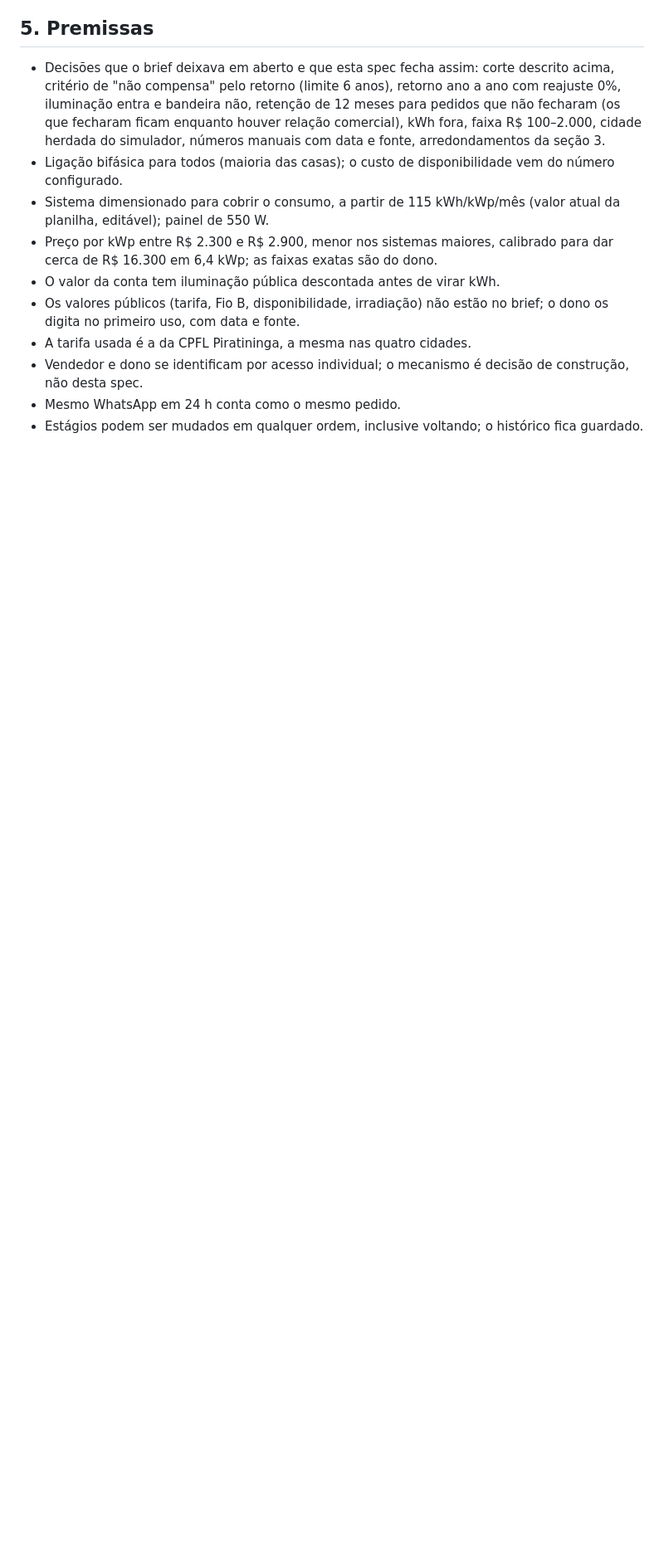
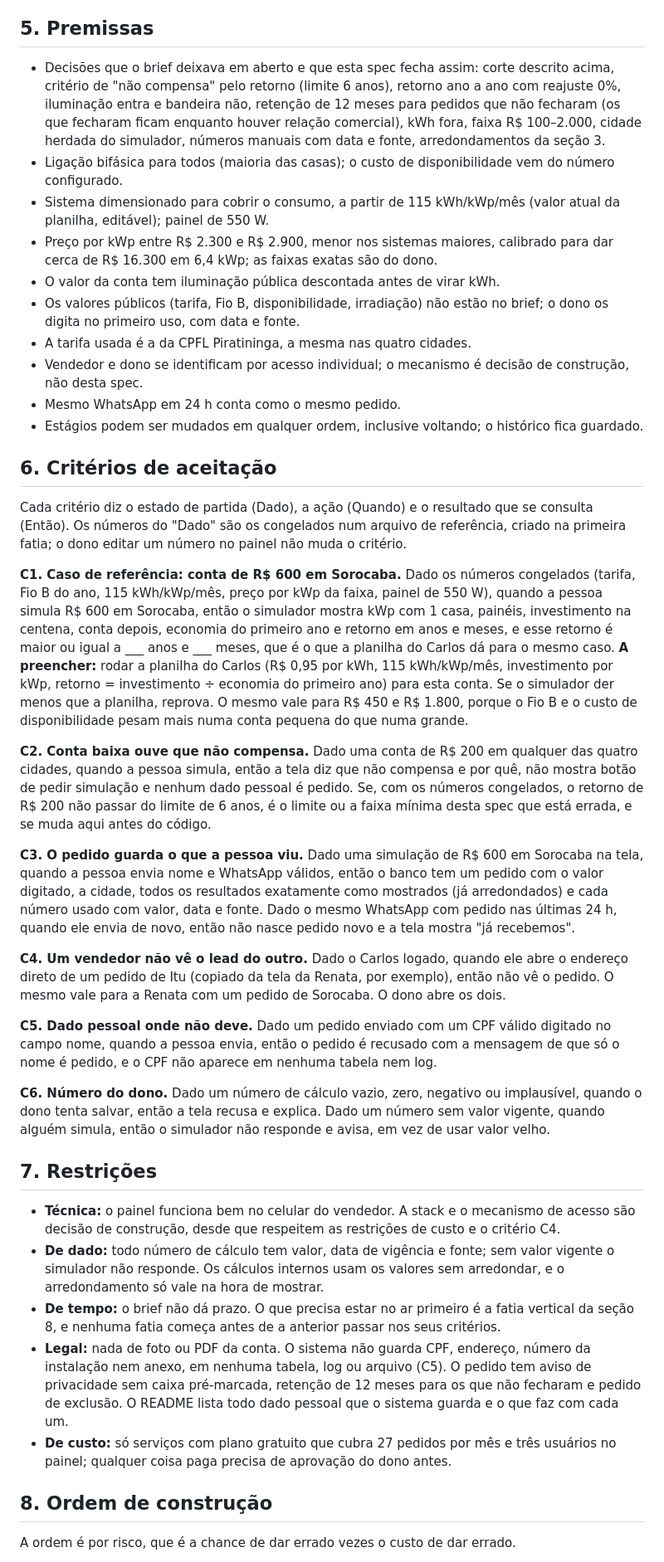
Before and after one commit to ltodarosouza/ravena-simulador, a Markdown page: SPEC.md, the part around one of its changes. Shown at 83% size. Drawn GitHub-style; blank space fills up the shorter version.

Commit message:
Escreve a spec como contrato: critérios, restrições, ordem das fatias e verificação ponta a ponta
Co-Authored-By: Claude Sonnet 5.5 <noreply@anthropic.com>

```diff
--- a/SPEC.md
+++ b/SPEC.md
@@ -56,3 +56,32 @@ A cidade do pedido é a do simulador e não é pedida de novo.
 - Vendedor e dono se identificam por acesso individual; o mecanismo é decisão de construção, não desta spec.
 - Mesmo WhatsApp em 24 h conta como o mesmo pedido.
 - Estágios podem ser mudados em qualquer ordem, inclusive voltando; o histórico fica guardado.
+
+## 6. Critérios de aceitação
+
+Cada critério diz o estado de partida (Dado), a ação (Quando) e o resultado que se consulta (Então). Os números do "Dado" são os congelados num arquivo de referência, criado na primeira fatia; o dono editar um número no painel não muda o critério.
+
+**C1. Caso de referência: conta de R$ 600 em Sorocaba.** Dado os números congelados (tarifa, Fio B do ano, 115 kWh/kWp/mês, preço por kWp da faixa, painel de 550 W), quando a pessoa simula R$ 600 em Sorocaba, então o simulador mostra kWp com 1 casa, painéis, investimento na centena, conta depois, economia do primeiro ano e retorno em anos e meses, e esse retorno é maior ou igual a ___ anos e ___ meses, que é o que a planilha do Carlos dá para o mesmo caso. **A preencher:** rodar a planilha do Carlos (R$ 0,95 por kWh, 115 kWh/kWp/mês, investimento por kWp, retorno = investimento ÷ economia do primeiro ano) para esta conta. Se o simulador der menos que a planilha, reprova. O mesmo vale para R$ 450 e R$ 1.800, porque o Fio B e o custo de disponibilidade pesam mais numa conta pequena do que numa grande.
+
+**C2. Conta baixa ouve que não compensa.** Dado uma conta de R$ 200 em qualquer das quatro cidades, quando a pessoa simula, então a tela diz que não compensa e por quê, não mostra botão de pedir simulação e nenhum dado pessoal é pedido. Se, com os números congelados, o retorno de R$ 200 não passar do limite de 6 anos, é o limite ou a faixa mínima desta spec que está errada, e se muda aqui antes do código.
+
+**C3. O pedido guarda o que a pessoa viu.** Dado uma simulação de R$ 600 em Sorocaba na tela, quando a pessoa envia nome e WhatsApp válidos, então o banco tem um pedido com o valor digitado, a cidade, todos os resultados exatamente como mostrados (já arredondados) e cada número usado com valor, data e fonte. Dado o mesmo WhatsApp com pedido nas últimas 24 h, quando ele envia de novo, então não nasce pedido novo e a tela mostra "já recebemos".
+
+**C4. Um vendedor não vê o lead do outro.** Dado o Carlos logado, quando ele abre o endereço direto de um pedido de Itu (copiado da tela da Renata, por exemplo), então não vê o pedido. O mesmo vale para a Renata com um pedido de Sorocaba. O dono abre os dois.
+
+**C5. Dado pessoal onde não deve.** Dado um pedido enviado com um CPF válido digitado no campo nome, quando a pessoa envia, então o pedido é recusado com a mensagem de que só o nome é pedido, e o CPF não aparece em nenhuma tabela nem log.
+
+**C6. Número do dono.** Dado um número de cálculo vazio, zero, negativo ou implausível, quando o dono tenta salvar, então a tela recusa e explica. Dado um número sem valor vigente, quando alguém simula, então o simulador não responde e avisa, em vez de usar valor velho.
+
+## 7. Restrições
+
+- **Técnica:** o painel funciona bem no celular do vendedor. A stack e o mecanismo de acesso são decisão de construção, desde que respeitem as restrições de custo e o critério C4.
+- **De dado:** todo número de cálculo tem valor, data de vigência e fonte; sem valor vigente o simulador não responde. Os cálculos internos usam os valores sem arredondar, e o arredondamento só vale na hora de mostrar.
+- **De tempo:** o brief não dá prazo. O que precisa estar no ar primeiro é a fatia vertical da seção 8, e nenhuma fatia começa antes de a anterior passar nos seus critérios.
+- **Legal:** nada de foto ou PDF da conta. O sistema não guarda CPF, endereço, número da instalação nem anexo, em nenhuma tabela, log ou arquivo (C5). O pedido tem aviso de privacidade sem caixa pré-marcada, retenção de 12 meses para os que não fecharam e pedido de exclusão. O README lista todo dado pessoal que o sistema guarda e o que faz com cada um.
+- **De custo:** só serviços com plano gratuito que cubra 27 pedidos por mês e três usuários no painel; qualquer coisa paga precisa de aprovação do dono antes.
+
+## 8. Ordem de construção
+
+A ordem é por risco, que é a chance de dar errado vezes o custo de dar errado.
+
```
Also changed, not shown: other parts of SPEC.md (+14 -0 lines).
